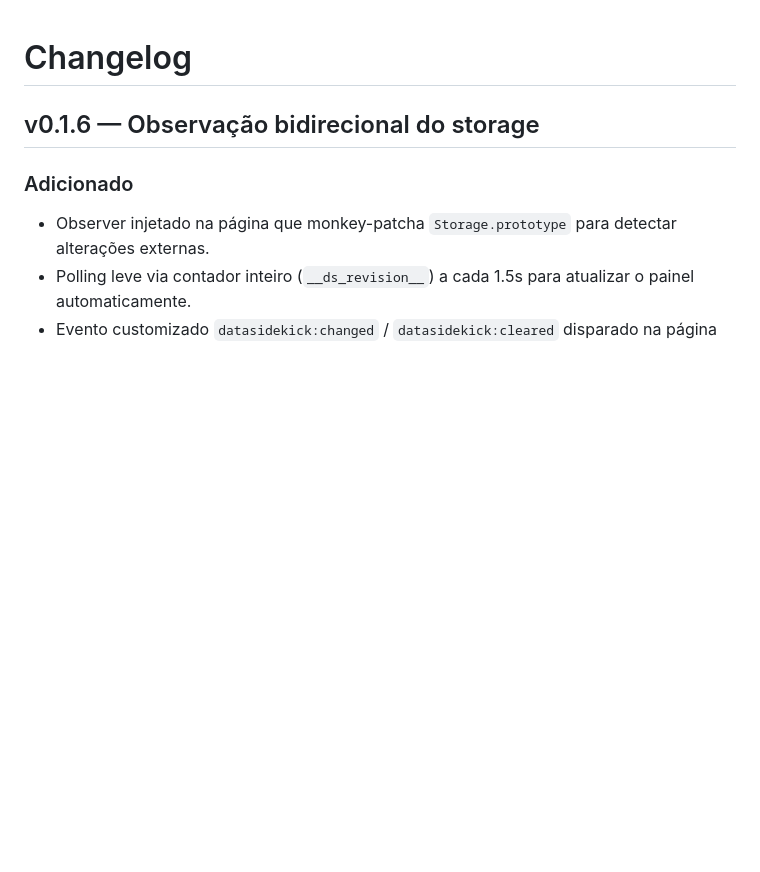
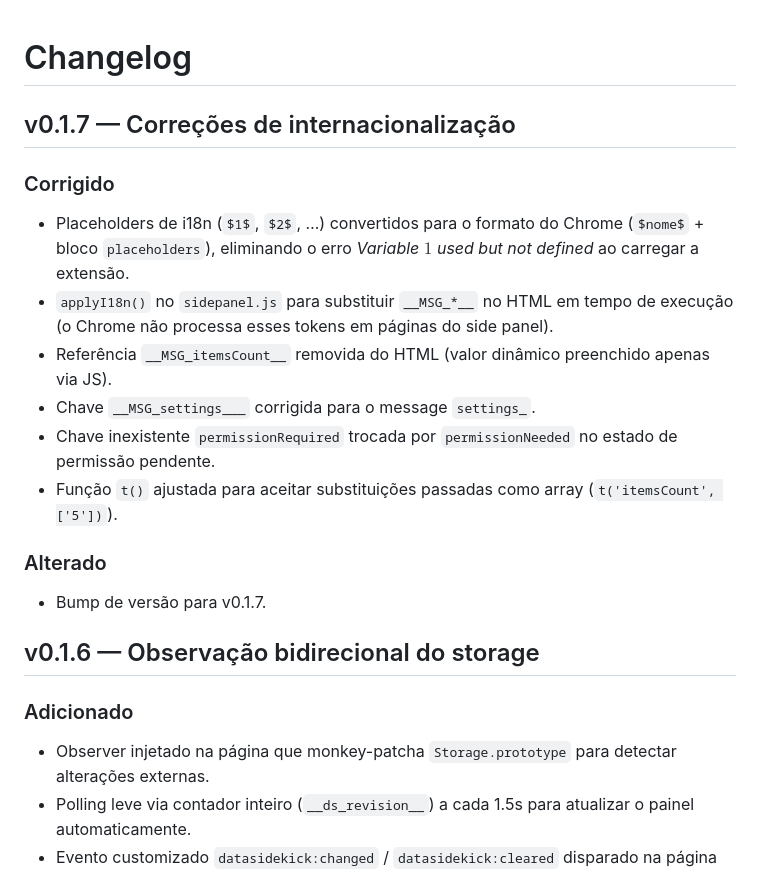
Before and after one commit to rodrigocnascimento/datasidekick, a Markdown page: CHANGELOG.md, the part around the change. Rendered like a GitHub page; blank space fills up the shorter version.

Commit message:
Bump de versão v0.1.7
Bump de versão v0.1.7

```diff
--- a/CHANGELOG.md
+++ b/CHANGELOG.md
@@ -1,4 +1,17 @@
 # Changelog
+
+## v0.1.7 — Correções de internacionalização
+
+### Corrigido
+- Placeholders de i18n (`$1$`, `$2$`, …) convertidos para o formato do Chrome (`$nome$` + bloco `placeholders`), eliminando o erro *Variable $1$ used but not defined* ao carregar a extensão.
+- `applyI18n()` no `sidepanel.js` para substituir `__MSG_*__` no HTML em tempo de execução (o Chrome não processa esses tokens em páginas do side panel).
+- Referência `__MSG_itemsCount__` removida do HTML (valor dinâmico preenchido apenas via JS).
+- Chave `__MSG_settings___` corrigida para o message `settings_`.
+- Chave inexistente `permissionRequired` trocada por `permissionNeeded` no estado de permissão pendente.
+- Função `t()` ajustada para aceitar substituições passadas como array (`t('itemsCount', ['5'])`).
+
+### Alterado
+- Bump de versão para v0.1.7.
 
 ## v0.1.6 — Observação bidirecional do storage
 
```
